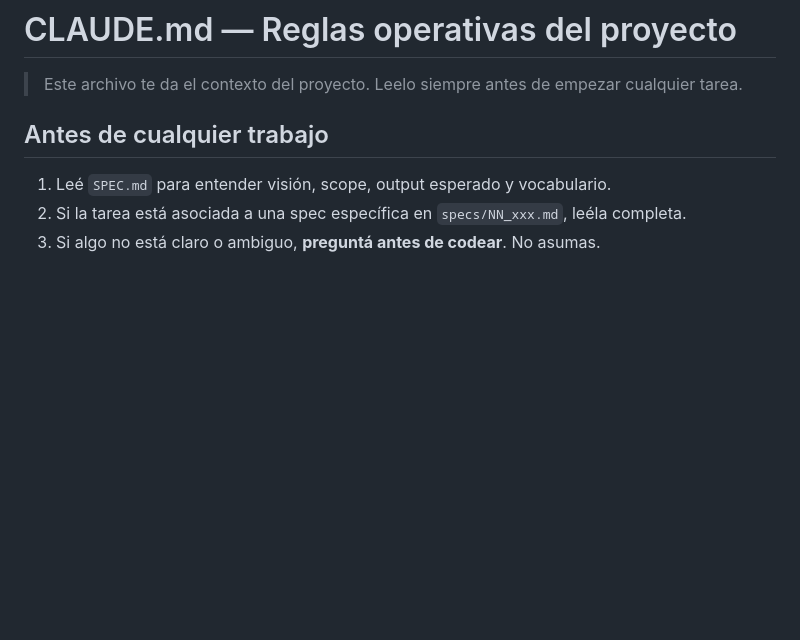
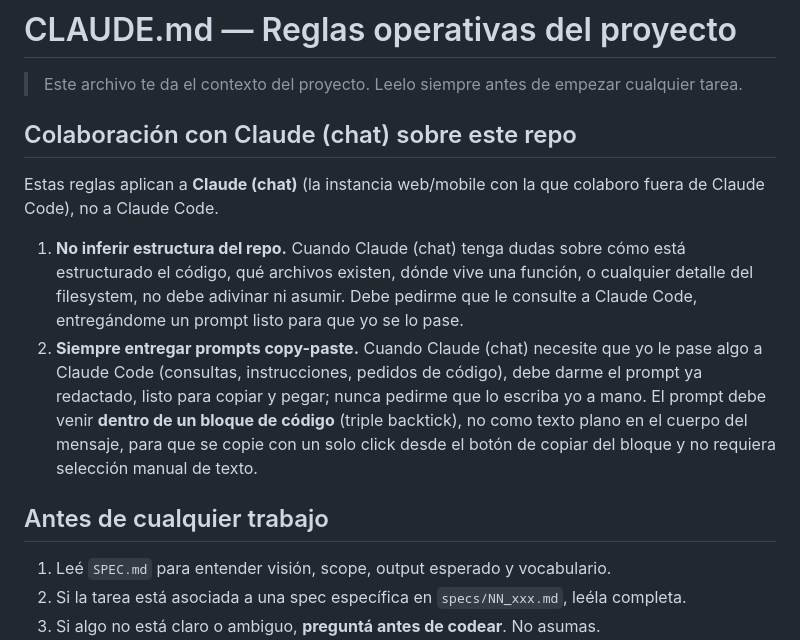
Before and after one commit to goloop-ar/puts-screener, a Markdown page: CLAUDE.md, the part around the change. Rendered like a GitHub page; blank space fills up the shorter version.

Commit message:
docs: add Claude chat collaboration rules to CLAUDE.md

```diff
--- a/CLAUDE.md
+++ b/CLAUDE.md
@@ -1,6 +1,22 @@
 # CLAUDE.md — Reglas operativas del proyecto
 
 > Este archivo te da el contexto del proyecto. Leelo siempre antes de empezar cualquier tarea.
+
+## Colaboración con Claude (chat) sobre este repo
+
+Estas reglas aplican a **Claude (chat)** (la instancia web/mobile con la que colaboro fuera de
+Claude Code), no a Claude Code.
+
+1. **No inferir estructura del repo.** Cuando Claude (chat) tenga dudas sobre cómo está
+   estructurado el código, qué archivos existen, dónde vive una función, o cualquier detalle del
+   filesystem, no debe adivinar ni asumir. Debe pedirme que le consulte a Claude Code,
+   entregándome un prompt listo para que yo se lo pase.
+2. **Siempre entregar prompts copy-paste.** Cuando Claude (chat) necesite que yo le pase algo a
+   Claude Code (consultas, instrucciones, pedidos de código), debe darme el prompt ya redactado,
+   listo para copiar y pegar; nunca pedirme que lo escriba yo a mano. El prompt debe venir
+   **dentro de un bloque de código** (triple backtick), no como texto plano en el cuerpo del
+   mensaje, para que se copie con un solo click desde el botón de copiar del bloque y no requiera
+   selección manual de texto.
 
 ## Antes de cualquier trabajo
 
```
